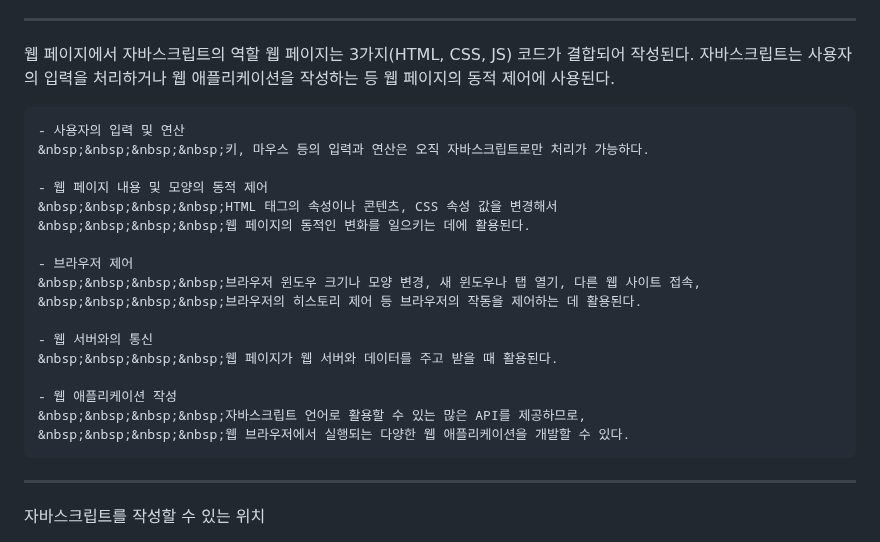
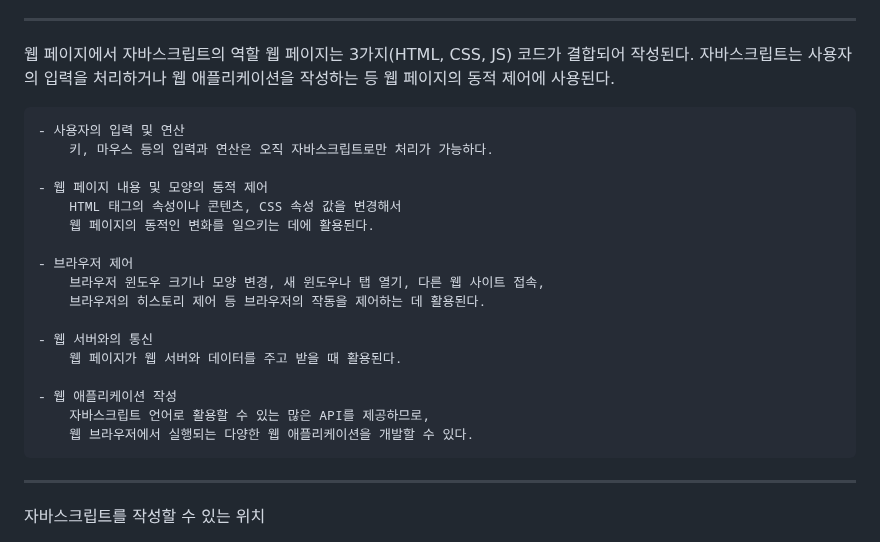
Before and after one commit to JisooHahn/study-js, a Markdown page: README.md, the part around the change. Rendered like a GitHub page.

````diff
--- a/README.md
+++ b/README.md
@@ -68,25 +68,26 @@
 	자바스크립트는 사용자의 입력을 처리하거나 웹 애플리케이션을 작성하는 등
 	웹 페이지의 동적 제어에 사용된다.
 
-```text
+<pre>
 - 사용자의 입력 및 연산
-&nbsp;&nbsp;&nbsp;&nbsp;키, 마우스 등의 입력과 연산은 오직 자바스크립트로만 처리가 가능하다.
+    키, 마우스 등의 입력과 연산은 오직 자바스크립트로만 처리가 가능하다.
 
 - 웹 페이지 내용 및 모양의 동적 제어
-&nbsp;&nbsp;&nbsp;&nbsp;HTML 태그의 속성이나 콘텐츠, CSS 속성 값을 변경해서
-&nbsp;&nbsp;&nbsp;&nbsp;웹 페이지의 동적인 변화를 일으키는 데에 활용된다.
+    HTML 태그의 속성이나 콘텐츠, CSS 속성 값을 변경해서
+    웹 페이지의 동적인 변화를 일으키는 데에 활용된다.
 
 - 브라우저 제어
-&nbsp;&nbsp;&nbsp;&nbsp;브라우저 윈도우 크기나 모양 변경, 새 윈도우나 탭 열기, 다른 웹 사이트 접속,
-&nbsp;&nbsp;&nbsp;&nbsp;브라우저의 히스토리 제어 등 브라우저의 작동을 제어하는 데 활용된다.
+    브라우저 윈도우 크기나 모양 변경, 새 윈도우나 탭 열기, 다른 웹 사이트 접속,
+    브라우저의 히스토리 제어 등 브라우저의 작동을 제어하는 데 활용된다.
 
 - 웹 서버와의 통신
-&nbsp;&nbsp;&nbsp;&nbsp;웹 페이지가 웹 서버와 데이터를 주고 받을 때 활용된다.
+    웹 페이지가 웹 서버와 데이터를 주고 받을 때 활용된다.
 
 - 웹 애플리케이션 작성
-&nbsp;&nbsp;&nbsp;&nbsp;자바스크립트 언어로 활용할 수 있는 많은 API를 제공하므로,
-&nbsp;&nbsp;&nbsp;&nbsp;웹 브라우저에서 실행되는 다양한 웹 애플리케이션을 개발할 수 있다.
-```
+    자바스크립트 언어로 활용할 수 있는 많은 API를 제공하므로,
+    웹 브라우저에서 실행되는 다양한 웹 애플리케이션을 개발할 수 있다.
+</pre>
+
 -------------------------------------------------------------------------------------------------------------------------------
 자바스크립트를 작성할 수 있는 위치
 
````
